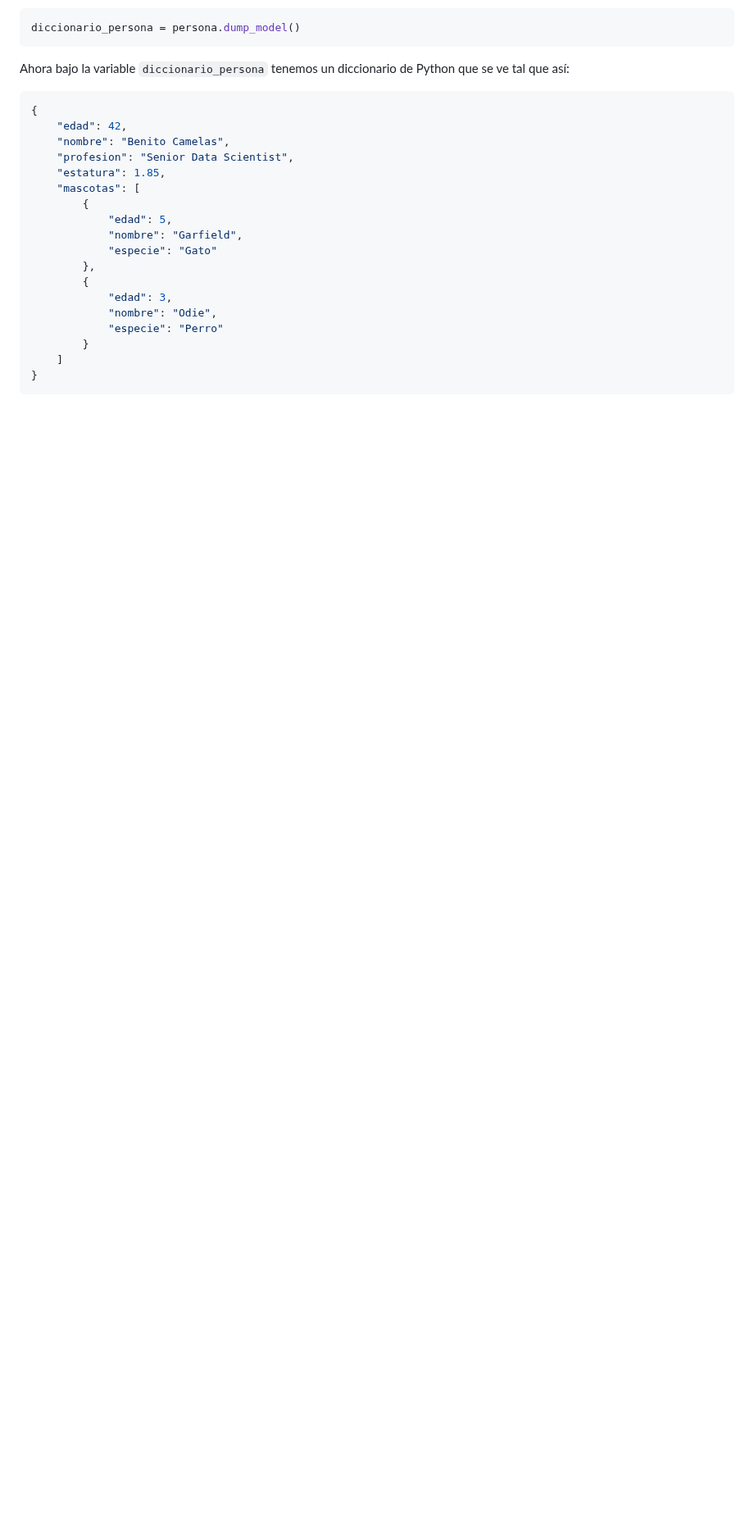
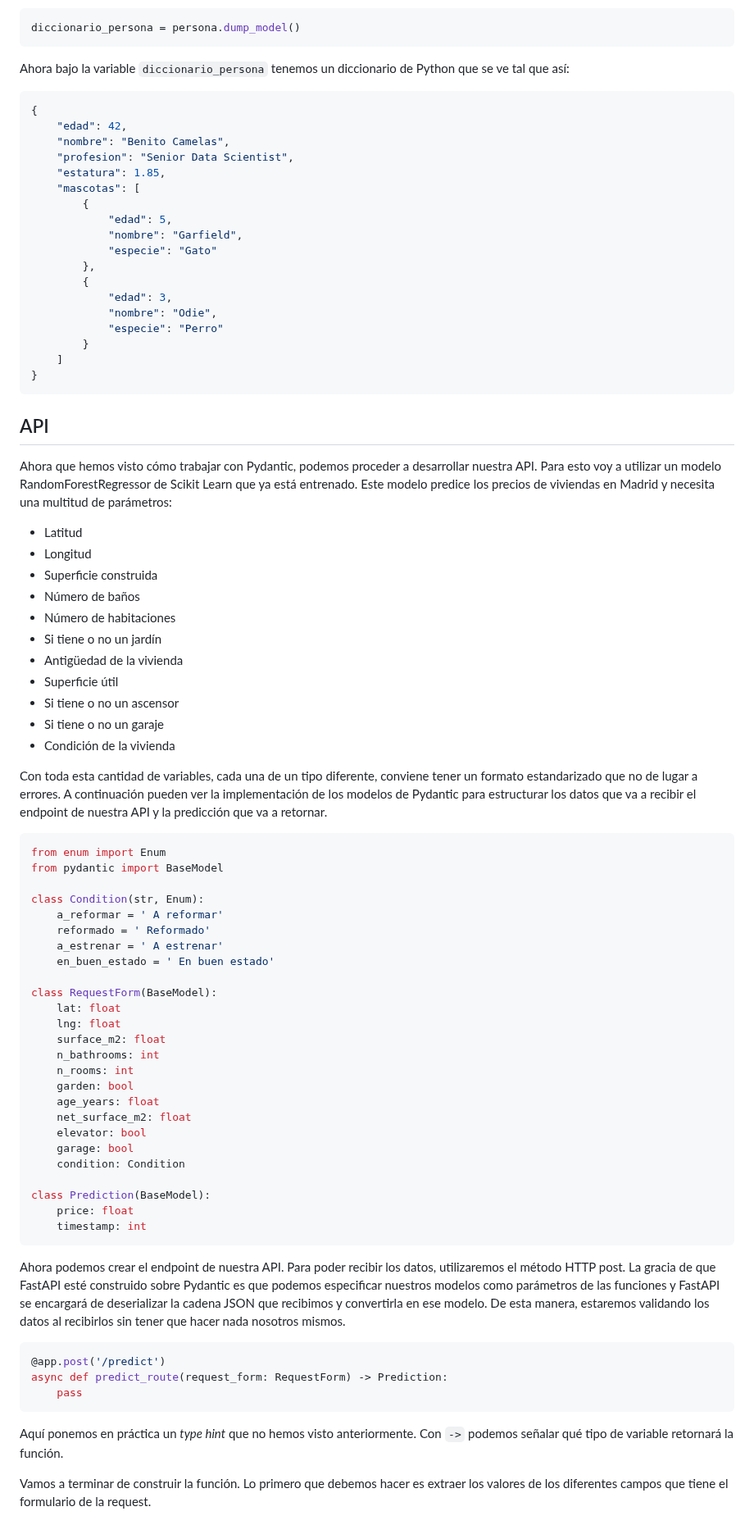
Before and after one commit to cuicuidev/AI_and_microservices, a Markdown page: README.md, the part around the change. Shown at 82% size. GitHub-like rendering; blank space fills up the shorter version.

Commit message:
mas info

````diff
--- a/README.md
+++ b/README.md
@@ -145,3 +145,60 @@ Ahora bajo la variable `diccionario_persona` tenemos un diccionario de Python qu
     ]
 }
 ```
+
+## API
+
+Ahora que hemos visto cómo trabajar con Pydantic, podemos proceder a desarrollar nuestra API. Para esto voy a utilizar un modelo RandomForestRegressor de Scikit Learn que ya está entrenado. Este modelo predice los precios de viviendas en Madrid y necesita una multitud de parámetros:
+- Latitud
+- Longitud
+- Superficie construida
+- Número de baños
+- Número de habitaciones
+- Si tiene o no un jardín
+- Antigüedad de la vivienda
+- Superficie útil
+- Si tiene o no un ascensor
+- Si tiene o no un garaje
+- Condición de la vivienda
+
+Con toda esta cantidad de variables, cada una de un tipo diferente, conviene tener un formato estandarizado que no de lugar a errores. A continuación pueden ver la implementación de los modelos de Pydantic para estructurar los datos que va a recibir el endpoint de nuestra API y la predicción que va a retornar.
+
+```py
+from enum import Enum
+from pydantic import BaseModel
+
+class Condition(str, Enum):
+    a_reformar = ' A reformar'
+    reformado = ' Reformado'
+    a_estrenar = ' A estrenar'
+    en_buen_estado = ' En buen estado'
+
+class RequestForm(BaseModel):
+    lat: float
+    lng: float
+    surface_m2: float
+    n_bathrooms: int
+    n_rooms: int
+    garden: bool
+    age_years: float
+    net_surface_m2: float
+    elevator: bool
+    garage: bool
+    condition: Condition
+
+class Prediction(BaseModel):
+    price: float
+    timestamp: int
+```
+
+Ahora podemos crear el endpoint de nuestra API. Para poder recibir los datos, utilizaremos el método HTTP post. La gracia de que FastAPI esté construido sobre Pydantic es que podemos especificar nuestros modelos como parámetros de las funciones y FastAPI se encargará de deserializar la cadena JSON que recibimos y convertirla en ese modelo. De esta manera, estaremos validando los datos al recibirlos sin tener que hacer nada nosotros mismos.
+
+```py
+@app.post('/predict')
+async def predict_route(request_form: RequestForm) -> Prediction:
+    pass
+```
+
+Aquí ponemos en práctica un _type hint_ que no hemos visto anteriormente. Con `->` podemos señalar qué tipo de variable retornará la función.
+
+Vamos a terminar de construir la función. Lo primero que debemos hacer es extraer los valores de los diferentes campos que tiene el formulario de la request.
````
